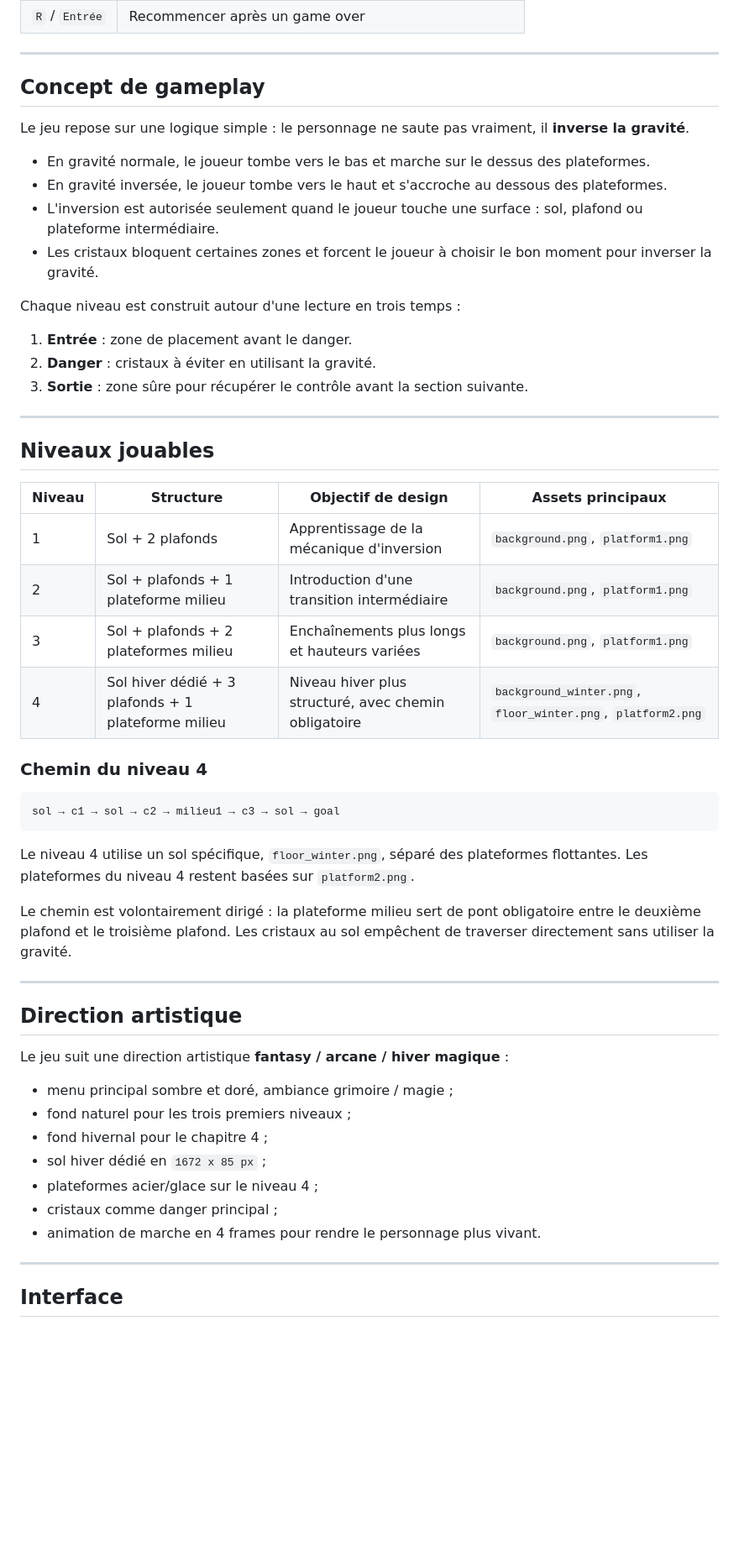
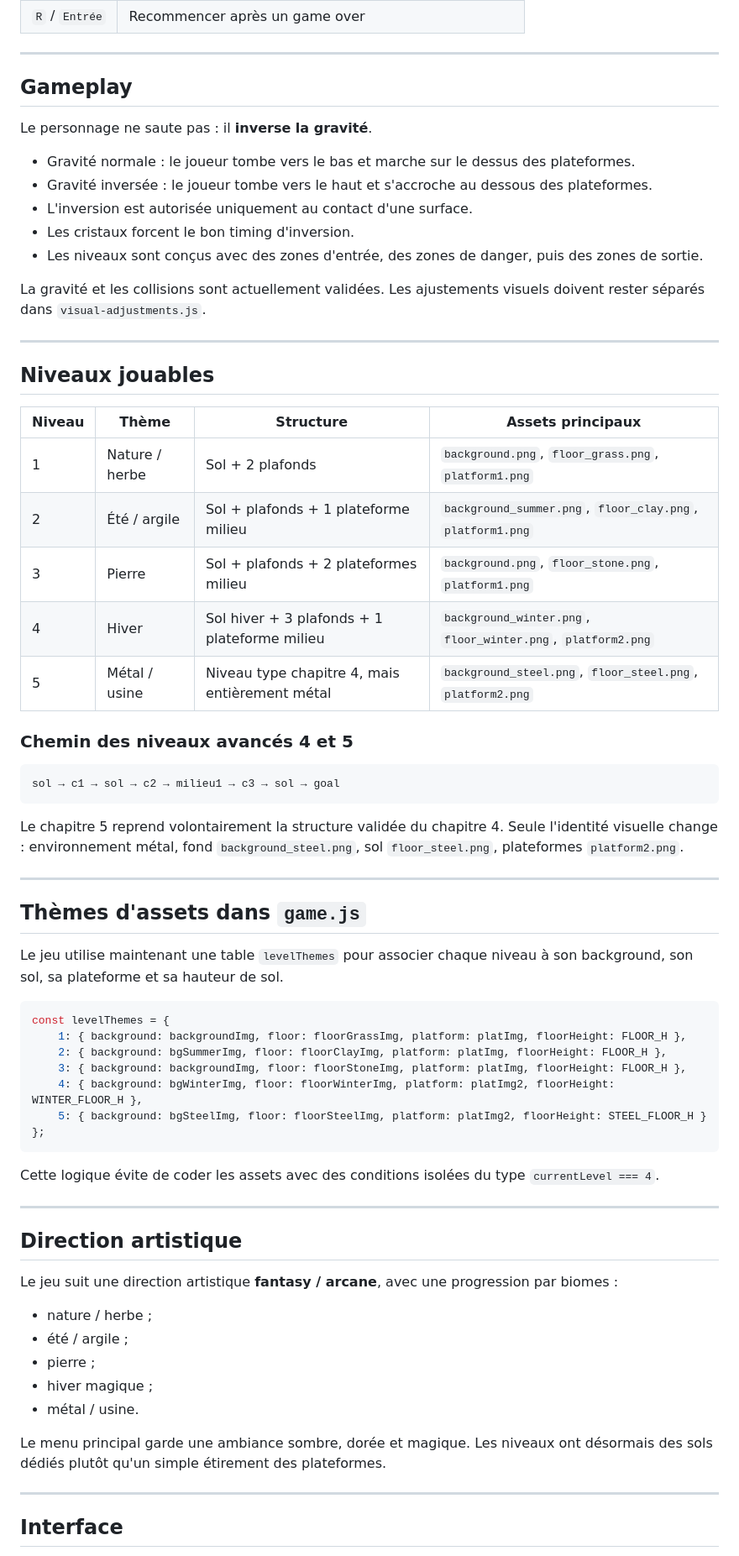
Before and after one commit to ElGualicho/Gravity-Shifter, a Markdown page: README.md, the part around one of its changes. Shown at 84% size. Drawn GitHub-style; blank space fills up the shorter version.

Commit message:
Document level 5 steel theme and new asset mapping

````diff
--- a/README.md
+++ b/README.md
@@ -19,55 +19,69 @@ https://elgualicho.github.io/Gravity-Shifter/
 
 ---
 
-## Concept de gameplay
+## Gameplay
 
-Le jeu repose sur une logique simple : le personnage ne saute pas vraiment, il **inverse la gravité**.
+Le personnage ne saute pas : il **inverse la gravité**.
 
-- En gravité normale, le joueur tombe vers le bas et marche sur le dessus des plateformes.
-- En gravité inversée, le joueur tombe vers le haut et s'accroche au dessous des plateformes.
-- L'inversion est autorisée seulement quand le joueur touche une surface : sol, plafond ou plateforme intermédiaire.
-- Les cristaux bloquent certaines zones et forcent le joueur à choisir le bon moment pour inverser la gravité.
+- Gravité normale : le joueur tombe vers le bas et marche sur le dessus des plateformes.
+- Gravité inversée : le joueur tombe vers le haut et s'accroche au dessous des plateformes.
+- L'inversion est autorisée uniquement au contact d'une surface.
+- Les cristaux forcent le bon timing d'inversion.
+- Les niveaux sont conçus avec des zones d'entrée, des zones de danger, puis des zones de sortie.
 
-Chaque niveau est construit autour d'une lecture en trois temps :
-
-1. **Entrée** : zone de placement avant le danger.
-2. **Danger** : cristaux à éviter en utilisant la gravité.
-3. **Sortie** : zone sûre pour récupérer le contrôle avant la section suivante.
+La gravité et les collisions sont actuellement validées. Les ajustements visuels doivent rester séparés dans `visual-adjustments.js`.
 
 ---
 
 ## Niveaux jouables
 
-| Niveau | Structure | Objectif de design | Assets principaux |
+| Niveau | Thème | Structure | Assets principaux |
 |---|---|---|---|
-| 1 | Sol + 2 plafonds | Apprentissage de la mécanique d'inversion | `background.png`, `platform1.png` |
-| 2 | Sol + plafonds + 1 plateforme milieu | Introduction d'une transition intermédiaire | `background.png`, `platform1.png` |
-| 3 | Sol + plafonds + 2 plateformes milieu | Enchaînements plus longs et hauteurs variées | `background.png`, `platform1.png` |
-| 4 | Sol hiver dédié + 3 plafonds + 1 plateforme milieu | Niveau hiver plus structuré, avec chemin obligatoire | `background_winter.png`, `floor_winter.png`, `platform2.png` |
+| 1 | Nature / herbe | Sol + 2 plafonds | `background.png`, `floor_grass.png`, `platform1.png` |
+| 2 | Été / argile | Sol + plafonds + 1 plateforme milieu | `background_summer.png`, `floor_clay.png`, `platform1.png` |
+| 3 | Pierre | Sol + plafonds + 2 plateformes milieu | `background.png`, `floor_stone.png`, `platform1.png` |
+| 4 | Hiver | Sol hiver + 3 plafonds + 1 plateforme milieu | `background_winter.png`, `floor_winter.png`, `platform2.png` |
+| 5 | Métal / usine | Niveau type chapitre 4, mais entièrement métal | `background_steel.png`, `floor_steel.png`, `platform2.png` |
 
-### Chemin du niveau 4
+### Chemin des niveaux avancés 4 et 5
 
 ```txt
 sol → c1 → sol → c2 → milieu1 → c3 → sol → goal
 ```
 
-Le niveau 4 utilise un sol spécifique, `floor_winter.png`, séparé des plateformes flottantes. Les plateformes du niveau 4 restent basées sur `platform2.png`.
+Le chapitre 5 reprend volontairement la structure validée du chapitre 4. Seule l'identité visuelle change : environnement métal, fond `background_steel.png`, sol `floor_steel.png`, plateformes `platform2.png`.
 
-Le chemin est volontairement dirigé : la plateforme milieu sert de pont obligatoire entre le deuxième plafond et le troisième plafond. Les cristaux au sol empêchent de traverser directement sans utiliser la gravité.
+---
+
+## Thèmes d'assets dans `game.js`
+
+Le jeu utilise maintenant une table `levelThemes` pour associer chaque niveau à son background, son sol, sa plateforme et sa hauteur de sol.
+
+```js
+const levelThemes = {
+    1: { background: backgroundImg, floor: floorGrassImg, platform: platImg, floorHeight: FLOOR_H },
+    2: { background: bgSummerImg, floor: floorClayImg, platform: platImg, floorHeight: FLOOR_H },
+    3: { background: backgroundImg, floor: floorStoneImg, platform: platImg, floorHeight: FLOOR_H },
+    4: { background: bgWinterImg, floor: floorWinterImg, platform: platImg2, floorHeight: WINTER_FLOOR_H },
+    5: { background: bgSteelImg, floor: floorSteelImg, platform: platImg2, floorHeight: STEEL_FLOOR_H }
+};
+```
+
+Cette logique évite de coder les assets avec des conditions isolées du type `currentLevel === 4`.
 
 ---
 
 ## Direction artistique
 
-Le jeu suit une direction artistique **fantasy / arcane / hiver magique** :
+Le jeu suit une direction artistique **fantasy / arcane**, avec une progression par biomes :
 
-- menu principal sombre et doré, ambiance grimoire / magie ;
-- fond naturel pour les trois premiers niveaux ;
-- fond hivernal pour le chapitre 4 ;
-- sol hiver dédié en `1672 x 85 px` ;
-- plateformes acier/glace sur le niveau 4 ;
-- cristaux comme danger principal ;
-- animation de marche en 4 frames pour rendre le personnage plus vivant.
+- nature / herbe ;
+- été / argile ;
+- pierre ;
+- hiver magique ;
+- métal / usine.
+
+Le menu principal garde une ambiance sombre, dorée et magique. Les niveaux ont désormais des sols dédiés plutôt qu'un simple étirement des plateformes.
 
 ---
 
````
Also changed, not shown: other parts of README.md (+34 -18 lines).
